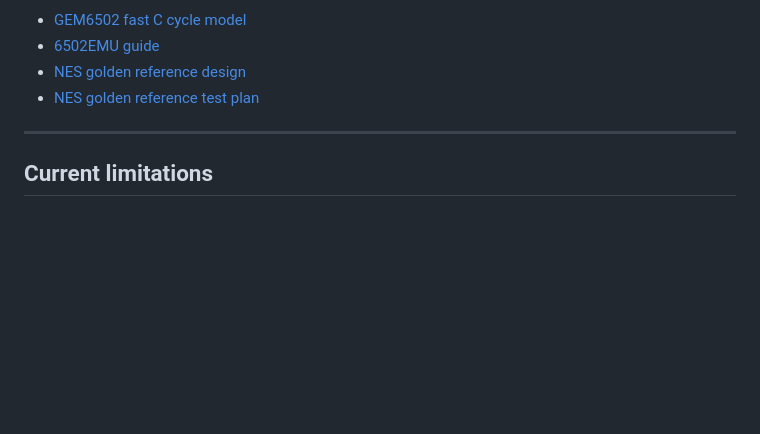
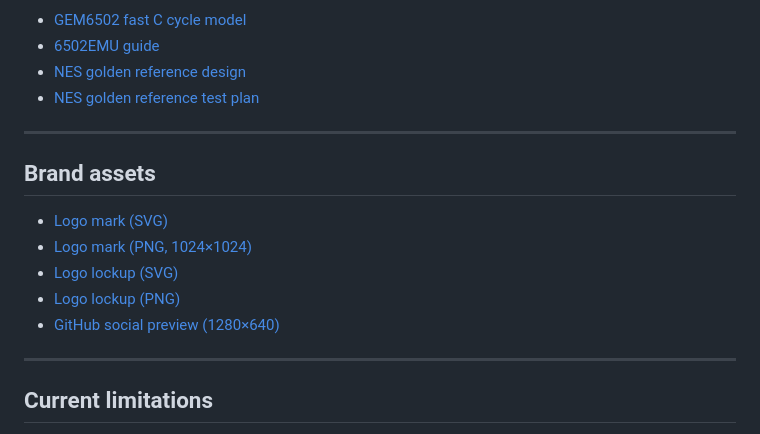
Before and after one commit to OneDayOneApp/Open6502, a Markdown page: README.md, the part around one of its changes. Rendered like a GitHub page; blank space fills up the shorter version.

```diff
--- a/README.md
+++ b/README.md
@@ -351,6 +355,16 @@ docs/                 Design, verification, area and cost documents
 
 ---
 
+## Brand assets
+
+- [Logo mark (SVG)](docs/images/logo.svg)
+- [Logo mark (PNG, 1024×1024)](docs/images/logo.png)
+- [Logo lockup (SVG)](docs/images/logo-lockup.svg)
+- [Logo lockup (PNG)](docs/images/logo-lockup.png)
+- [GitHub social preview (1280×640)](docs/images/logo-social.png)
+
+---
+
 ## Current limitations
 
 - RTL PPU is functional but not cycle-exact.
```
Also changed, not shown: other parts of README.md (+4 -0 lines), README.zh-CN.md (+12 -0 lines), docs/images/logo-lockup.png (added), docs/images/logo-social.png (added), docs/images/logo.png (added), 2 other files.
